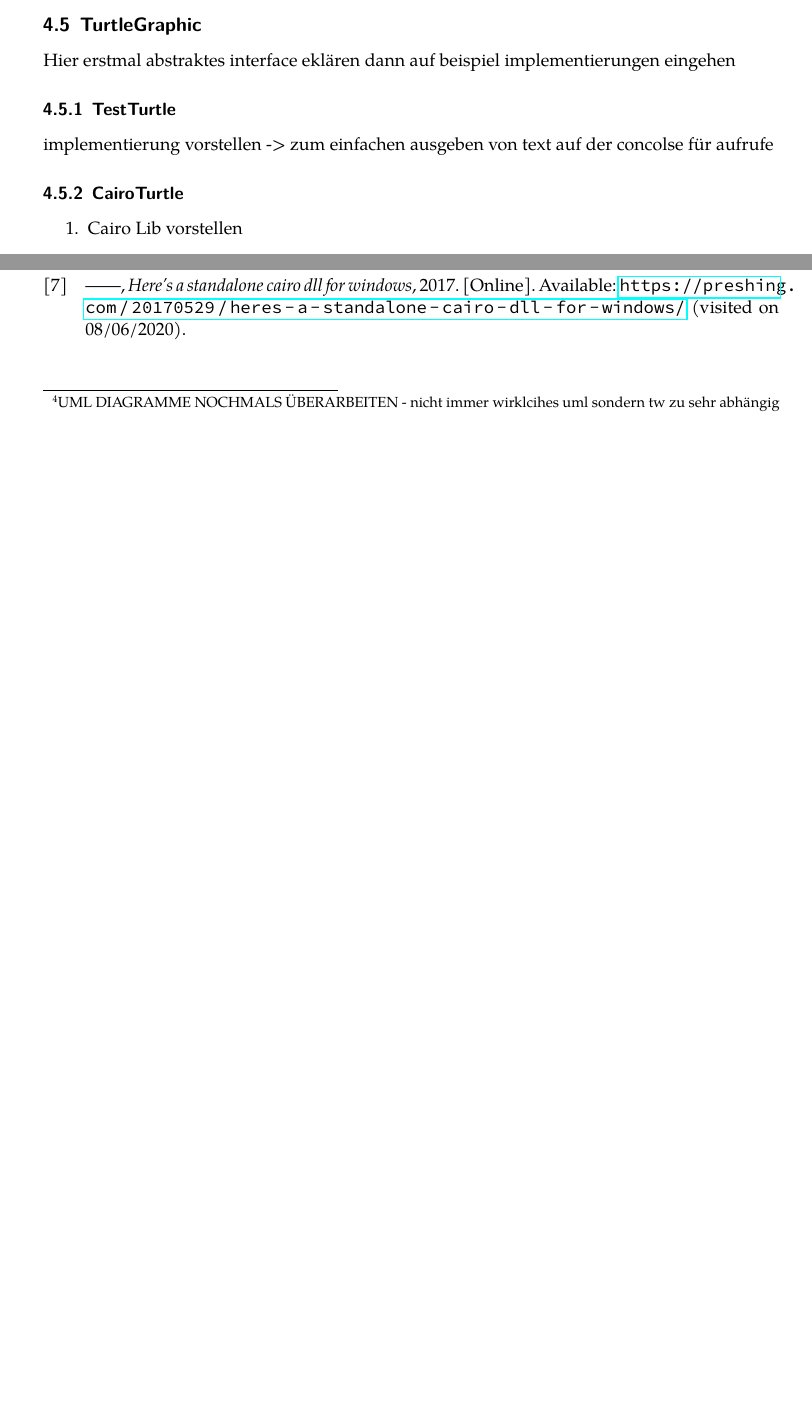
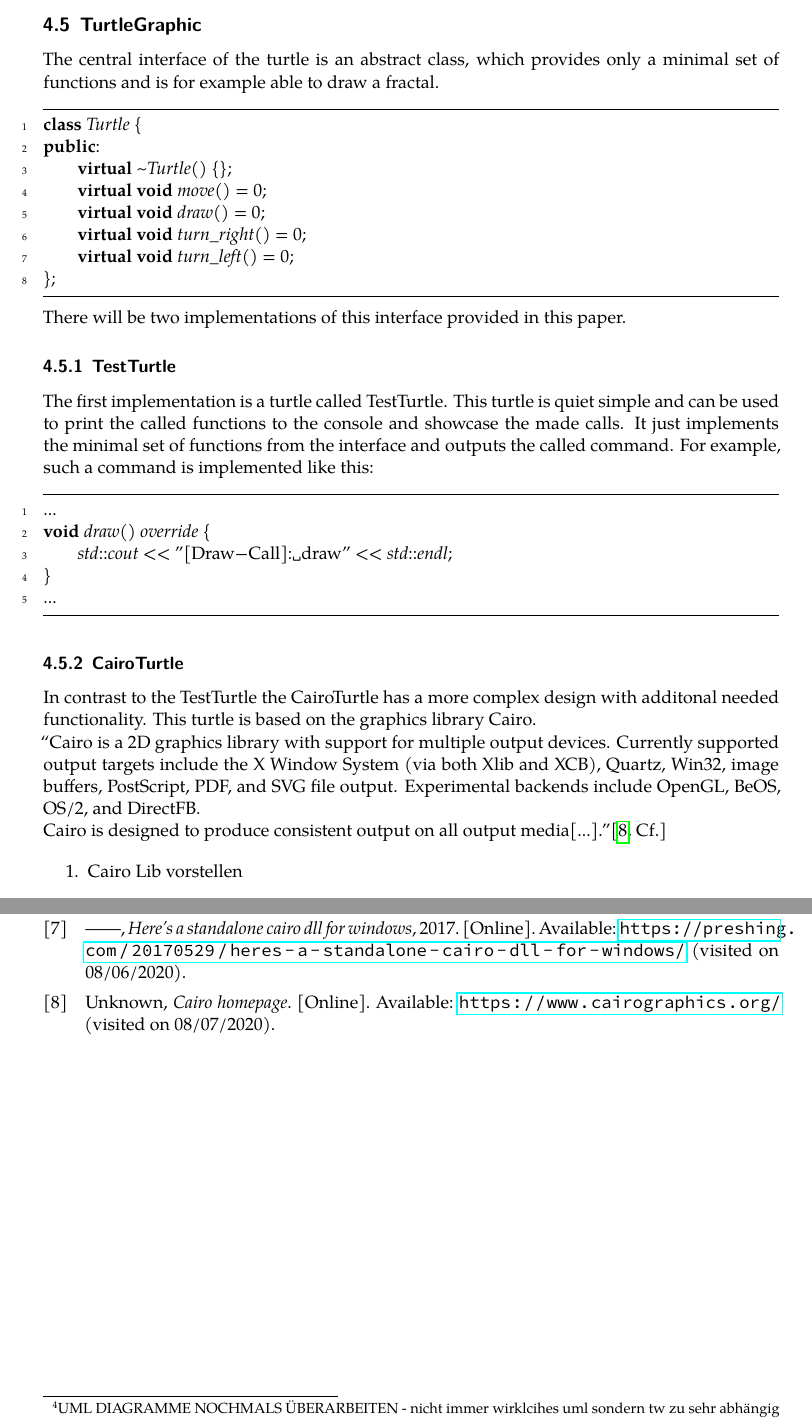
Before and after one commit to frozzenshooter/LSystems, a LaTeX document (docs/docs.tex, which reads docs/references.bib): two parts of pages 19 and 20 of 20 before the commit and two parts of pages 20 and 22 of 22 after it, joined at a grey line, cut so that both start at the same text, the shorter picture padded with empty space. The pictures show the PDF file docs/docs.pdf that the author committed with the source.

Commit message:
Docs turtle section started

```diff
--- a/docs/docs.tex
+++ b/docs/docs.tex
@@ -488 +483,0 @@ The last parameter is the current\_value which will be used to hand over the res
-\end{enumerate}
@@ -490,12 +534,49 @@ The last parameter is the current\_value which will be used to hand over the res
+\end{lstlisting}
+
+\noindent This iterator receives the obligatory turtle in the constructor and uses it later on to call the mapped commands. The focus of this implementation is based on the simple grammar from previous sections. Because of this the implementation only allows the use of chars and interprets them as turtle commands. This implementation allows the use of diffferent turtle implemenntations, in order to still provide flexibility.
 
 \subsection{TurtleGraphic}
-Hier erstmal abstraktes interface eklären dann auf beispiel implementierungen eingehen
 
+The central interface of the turtle is an abstract class, which provides only a minimal set of functions and is for example able to draw a fractal.
+
+\medskip
+\begin{lstlisting}
+class Turtle {
+public:
+    virtual ~Turtle() {};
+    virtual void move() = 0;
+    virtual void draw() = 0;
+    virtual void turn_right() = 0;
+    virtual void turn_left() = 0;
+};
+\end{lstlisting}
+
+\noindent There will be two implementations of this interface provided in this paper.
 
 \subsubsection{TestTurtle}
 
-implementierung vorstellen -> zum einfachen ausgeben von text auf der concolse für aufrufe
+The first implementation is a turtle called TestTurtle. This turtle is quiet simple and can be used to print the called functions to the console and showcase the made calls.
+It just implements the minimal set of functions from the interface and outputs the called command. For example, such a command is implemented like this:
+
+\medskip
+\begin{lstlisting}
+...
+void draw() override {
+    std::cout << "[Draw-Call]: draw" << std::endl;
+}
+...
+\end{lstlisting}
+
 \subsubsection{CairoTurtle}
+In contrast to the TestTurtle the CairoTurtle has a more complex design with additonal needed functionality. This turtle is based on the graphics library Cairo.
+
+
+\noindent ``Cairo is a 2D graphics library with support for multiple output devices. Currently supported output targets include the X Window System (via both Xlib and XCB), Quartz, Win32, image buffers, PostScript, PDF, and SVG file output. Experimental backends include OpenGL, BeOS, OS/2, and DirectFB.
+
+
+\noindent Cairo is designed to produce consistent output on all output media[...].''\cite[Cf.]{cairohp}
+
+
 
 \begin{enumerate}
 \item Cairo Lib vorstellen
--- a/docs/references.bib
+++ b/docs/references.bib
@@ -53,3 +53,11 @@
   url = "https://www.cse.wustl.edu/~taoju/research/TurtlesforCADRevised.pdf",
   urldate = {2020-08-06}
 }
+
+@misc{cairohp,
+  title = "Cairo homepage",
+  author = "Unknown",
+  url = "https://www.cairographics.org/",
+  urldate = {2020-08-07}
+
+}
```
Also changed, not shown: docs/docs.pdf, docs/docs.tex (53 more changed lines), 2 other files.
